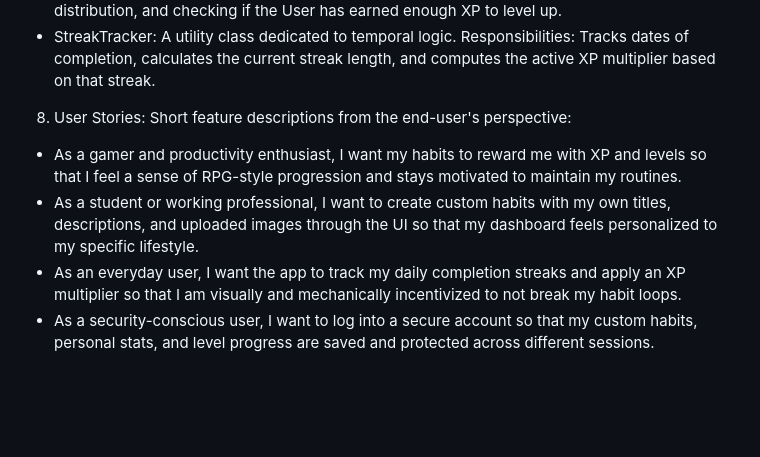
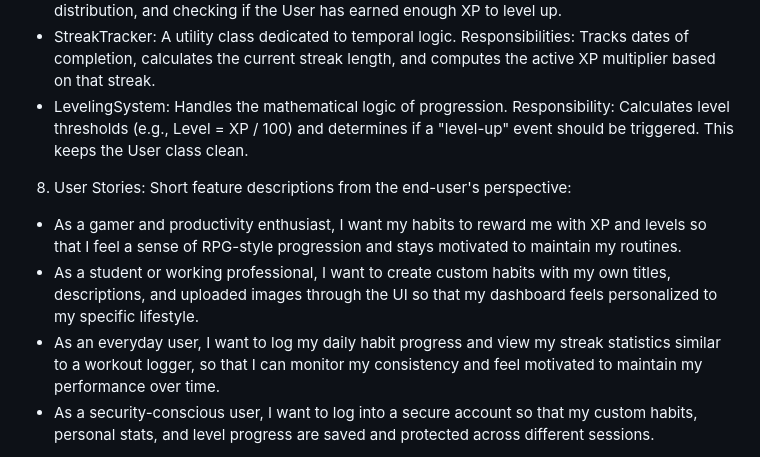
Before and after one commit to rheyan-prim/LBYCPOB-Final-Project-Habit-Quest, a Markdown page: README.md, the part around the change. GitHub-like rendering; blank space fills up the shorter version.

Commit message:
Added new Class in Initial Class Ideas and adjusted everyday user in user story.

```diff
--- a/README.md
+++ b/README.md
@@ -28,11 +28,13 @@ Habit Quest is a gamified habit-tracking application that transforms daily perso
       Responsibilities: Handles the logic for validating task completion, triggering the XP distribution, and checking if the User has earned enough XP to level up.
 -   StreakTracker: A utility class dedicated to temporal logic.
       Responsibilities: Tracks dates of completion, calculates the current streak length, and computes the active XP multiplier based on that streak.
+-   LevelingSystem: Handles the mathematical logic of progression.
+      Responsibility: Calculates level thresholds (e.g., Level = XP / 100) and determines if a "level-up" event should be triggered. This keeps the User class clean.
 
 8.	User Stories: Short feature descriptions from the end-user's perspective:
 - As a gamer and productivity enthusiast, I want my habits to reward me with XP and levels so that I feel a sense of RPG-style progression and stays motivated to maintain my routines.
 - As a student or working professional, I want to create custom habits with my own titles, descriptions, and uploaded images through the UI so that my dashboard feels personalized to my specific lifestyle.
-- As an everyday user, I want the app to track my daily completion streaks and apply an XP multiplier so that I am visually and mechanically incentivized to not break my habit loops.
+- As an everyday user, I want to log my daily habit progress and view my streak statistics similar to a workout logger, so that I can monitor my consistency and feel motivated to maintain my performance over time.
 - As a security-conscious user, I want to log into a secure account so that my custom habits, personal stats, and level progress are saved and protected across different sessions.
 
 9. Core Features: A bulleted list of the main functions your system will support (e.g., user login, inventory tracking, sales reporting, receipt generation).
```
